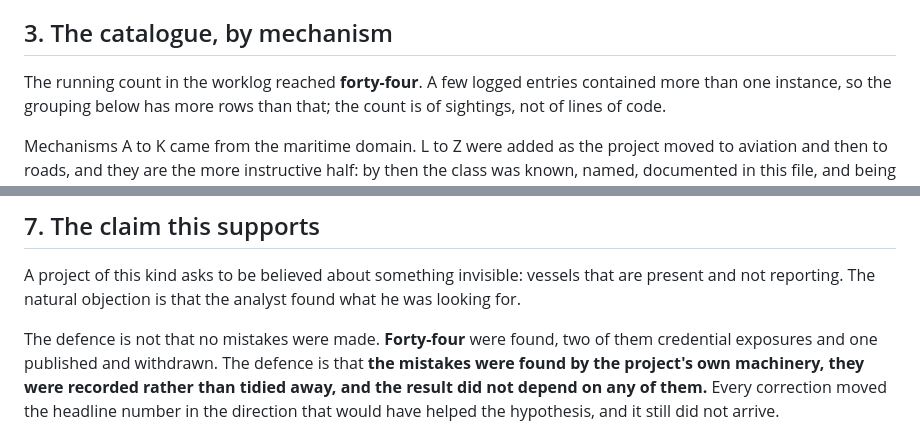
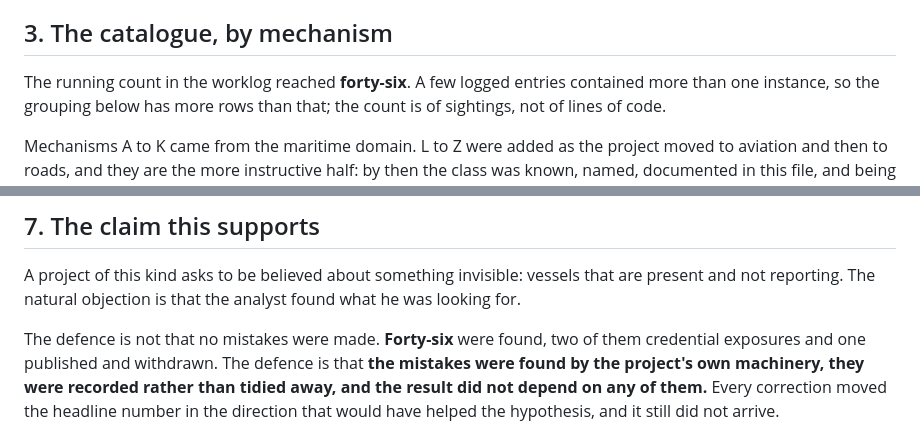
Before and after one commit to Mc3urry/angels-geoint, a Markdown page: docs/reporting-defects.md, 2 parts joined by grey strips. Rendered like a GitHub page.

```diff
--- a/docs/reporting-defects.md
+++ b/docs/reporting-defects.md
@@ -74,7 +76,7 @@ unless the category is present."
 
 ## 3. The catalogue, by mechanism
 
-The running count in the worklog reached **forty-four**. A few logged
+The running count in the worklog reached **forty-six**. A few logged
 entries contained more than one instance, so the grouping below has more rows
 than that; the count is of sightings, not of lines of code.
 
@@ -1034,7 +1060,7 @@ A project of this kind asks to be believed about something invisible: vessels
 that are present and not reporting. The natural objection is that the analyst
 found what he was looking for.
 
-The defence is not that no mistakes were made. **Forty-four** were found,
+The defence is not that no mistakes were made. **Forty-six** were found,
 two of them credential exposures and one published and withdrawn. The defence is that **the mistakes were
 found by the project's own machinery, they were recorded rather than tidied
 away, and the result did not depend on any of them.** Every correction moved
```
Also changed, not shown: other parts of docs/reporting-defects.md (+29 -3 lines).
